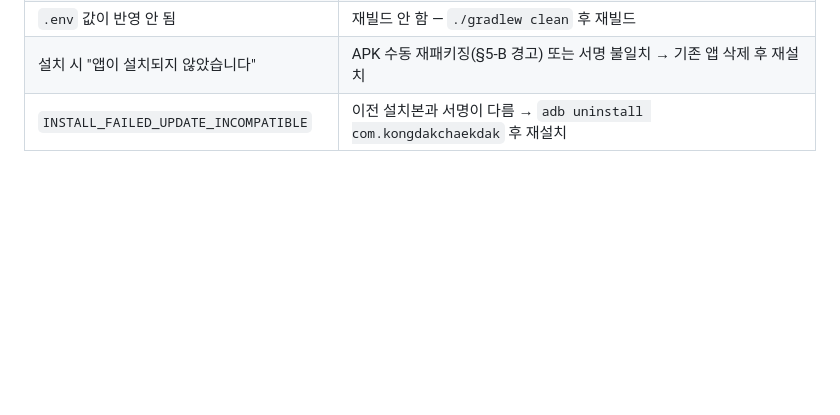
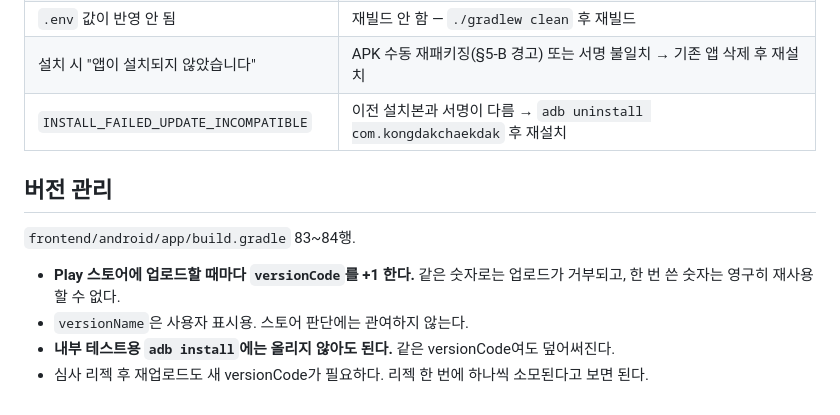
Before and after one commit to electro2072/kongdakchaekdak, a Markdown page: docs/APK-빌드-배포-절차.md, the part around the change. Drawn GitHub-style; blank space fills up the shorter version.

Commit message:
[2026.09.10] 빌드 시 버전 관리 규칙 명시

```diff
--- a/docs/APK-빌드-배포-절차.md
+++ b/docs/APK-빌드-배포-절차.md
@@ -223,3 +223,13 @@ Mac이 없어 이 프로젝트는 iOS 빌드·검증이 계속 미실시 상태
 | `.env` 값이 반영 안 됨 | 재빌드 안 함 — `./gradlew clean` 후 재빌드 |
 | 설치 시 "앱이 설치되지 않았습니다" | APK 수동 재패키징(§5-B 경고) 또는 서명 불일치 → 기존 앱 삭제 후 재설치 |
 | `INSTALL_FAILED_UPDATE_INCOMPATIBLE` | 이전 설치본과 서명이 다름 → `adb uninstall com.kongdakchaekdak` 후 재설치 |
+
+## 버전 관리
+
+`frontend/android/app/build.gradle` 83~84행.
+
+- **Play 스토어에 업로드할 때마다 `versionCode`를 +1 한다.** 같은 숫자로는 업로드가 거부되고,
+  한 번 쓴 숫자는 영구히 재사용할 수 없다.
+- `versionName`은 사용자 표시용. 스토어 판단에는 관여하지 않는다.
+- **내부 테스트용 `adb install`에는 올리지 않아도 된다.** 같은 versionCode여도 덮어써진다.
+- 심사 리젝 후 재업로드도 새 versionCode가 필요하다. 리젝 한 번에 하나씩 소모된다고 보면 된다.
```
